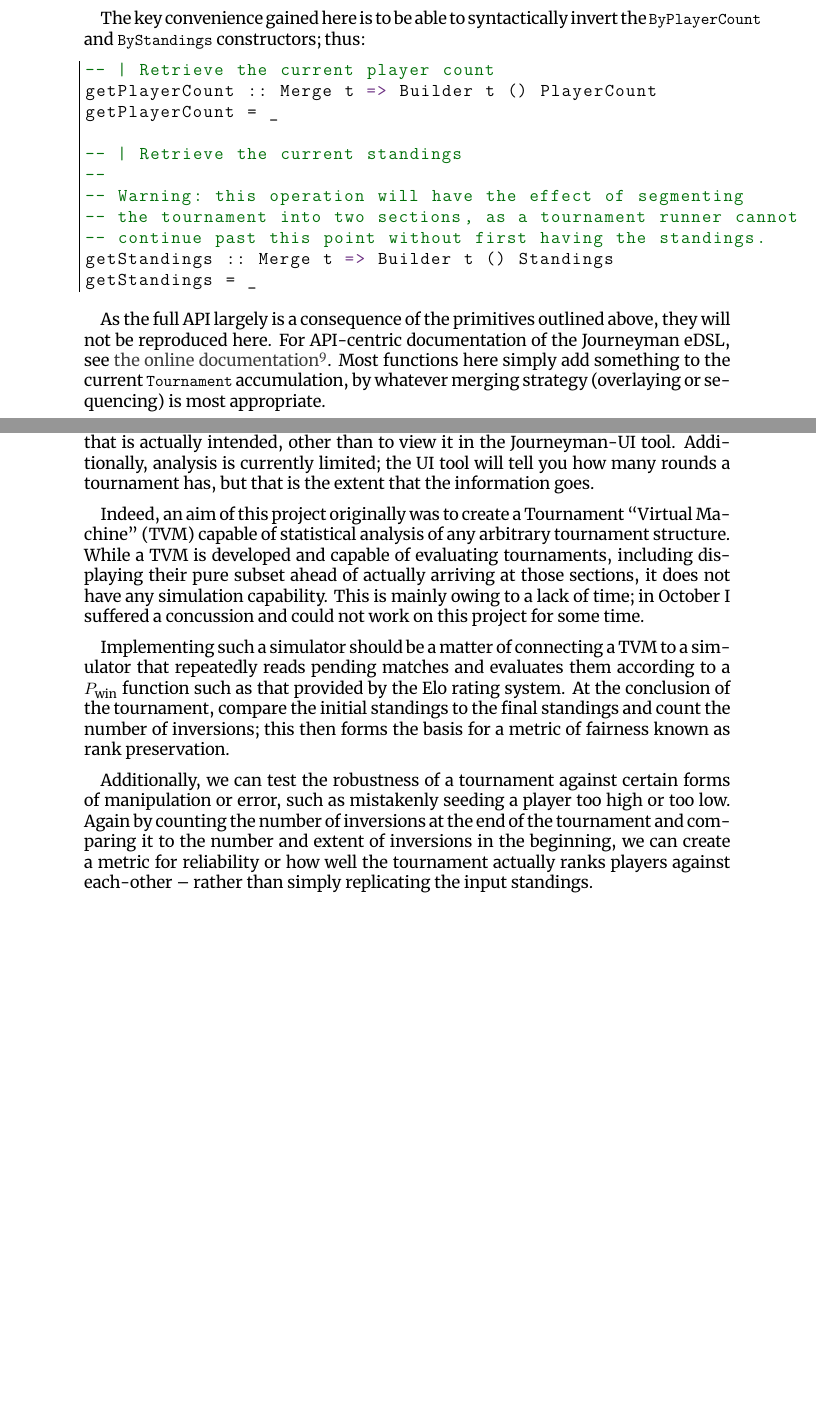
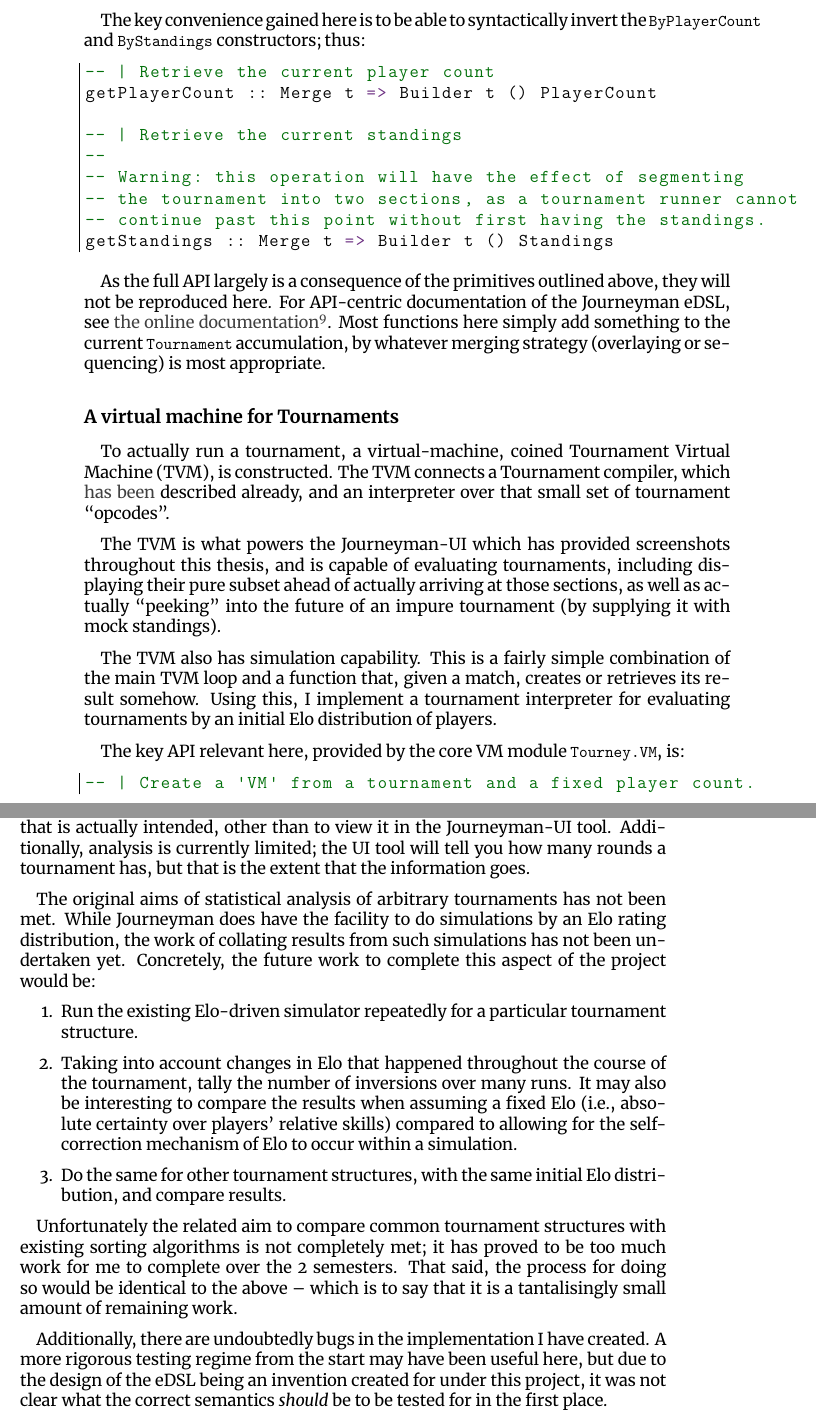
Before and after one commit to mikeplus64/journeyman, a LaTeX thesis (org/thesis/draft.tex): two parts of pages 21 and 27 of 29 before the commit and two parts of pages 21 and 28 of 30 after it, joined at a grey line, cut so that both start at the same text, the shorter picture padded with empty space. The pictures show the PDF file org/thesis/draft.pdf that the author committed with the source.

Commit message:
documentation updates

```diff
--- a/org/thesis/draft.tex
+++ b/org/thesis/draft.tex
@@ -653,22 +652,22 @@ likely has the greatest effect on result.
 
 \newpage
 
-\section{\label{design} Design}
-\label{sec:orgfc3ec97}
+\section{Design}
+\label{sec:org65b1607}
 
 In this chapter I will explain the design of the software artefact developed. To
 understand the final design that was implemented, it's first worth examining
 what information lead to it.
 
 \subsection{Analogies between sorting networks and tournaments}
-\label{sec:org3a34125}
+\label{sec:org8e625bc}
 
 A key observation of made at the outset of this project is that there is an
 analogy between sorting networks and many tournament structures. Here, a sorting
 network refers to a fixed schedule or ``network'' of comparisons between a fixed
 set of objects. Each comparison has a fixed coordinate or \emph{wire} in the network,
 and results in either the objects staying in the same position as they were (if
-they were already in order with respect to eachother), or they exchange places
+they were already in order with respect to each-other), or they exchange places
 if not.
 
 I call a sorting network ``partial'' if it does not determine a complete ordering
@@ -995,7 +994,6 @@ The key convenience gained here is to be able to syntactically invert the
 \begin{lstlisting}[language=haskell,numbers=none]
 -- | Retrieve the current player count
 getPlayerCount :: Merge t => Builder t () PlayerCount
-getPlayerCount = _
 
 -- | Retrieve the current standings
 --
@@ -1003,7 +1001,6 @@ getPlayerCount = _
 -- the tournament into two sections, as a tournament runner cannot
 -- continue past this point without first having the standings.
 getStandings :: Merge t => Builder t () Standings
-getStandings = _
 \end{lstlisting}
 
 As the full API largely is a consequence of the primitives outlined above, they
@@ -1013,3 +1010,27 @@ eDSL, see
 \texttt{Tournament} accumulation, by whatever merging strategy (overlaying or
 sequencing) is most appropriate.
 
+
+\subsection{A virtual machine for Tournaments}
+\label{sec:org55f9d30}
+
+To actually run a tournament, a virtual-machine, coined Tournament Virtual
+Machine (TVM), is constructed. The TVM connects a Tournament compiler, which \hyperref[compiler]{has
+been} described already, and an interpreter over that small set of tournament
+``opcodes''.
+
+The TVM is what powers the Journeyman-UI which has provided screenshots
+throughout this thesis, and is capable of evaluating tournaments, including
+displaying their pure subset ahead of actually arriving at those sections, as
+well as actually ``peeking'' into the future of an impure tournament (by supplying
+it with mock standings).
+
+The TVM also has simulation capability. This is a fairly simple combination of
+the main TVM loop and a function that, given a match, creates or retrieves its
+result somehow. Using this, I implement a tournament interpreter for evaluating
+tournaments by an initial Elo distribution of players.
+
+The key API relevant here, provided by the core VM module \texttt{Tourney.VM}, is:
+
+\begin{lstlisting}[language=haskell,numbers=none]
+-- | Create a 'VM' from a tournament and a fixed player count.
@@ -1016,5 +1046,7 @@ sequencing) is most appropriate.
+\end{lstlisting}
+
 \subsection{Tournament Interaction and Display}
-\label{sec:org1437406}
+\label{sec:org2fdccf7}
 
 In order to inspect and interact with tournaments, a terminal-based UI is built.
 It enables the display and running of tournaments, and allows for inspection of
@@ -1232,36 +1261,44 @@ linkFunSwap l = drop h l ++ take h l
 
 \newpage
 
+
 \section{Future work and limitations}
-\label{sec:orgfa959e5}
+\label{sec:org534576e}
 
 There is little way to verify that the tournament structure generated is the one
 that is actually intended, other than to view it in the Journeyman-UI tool.
 Additionally, analysis is currently limited; the UI tool will tell you how many
 rounds a tournament has, but that is the extent that the information goes.
 
-Indeed, an aim of this project originally was to create a Tournament ``Virtual
-Machine'' (TVM) capable of statistical analysis of any arbitrary tournament
-structure. While a TVM is developed and capable of evaluating tournaments,
-including displaying their pure subset ahead of actually arriving at those
-sections, it does not have any simulation capability. This is mainly owing to a
-lack of time; in October I suffered a concussion and could not work on this
-project for some time.
+The original aims of statistical analysis of arbitrary tournaments has not been
+met. While Journeyman does have the facility to do simulations by an Elo rating
+distribution, the work of collating results from such simulations has not been
+undertaken yet. Concretely, the future work to complete this aspect of the
+project would be:
 
-Implementing such a simulator should be a matter of connecting a TVM to a
-simulator that repeatedly reads pending matches and evaluates them according to
-a \(P_\text{win}\) function such as that provided by the Elo rating system. At the
-conclusion of the tournament, compare the initial standings to the final
-standings and count the number of inversions; this then forms the basis for a
-metric of fairness known as rank preservation.
+\begin{enumerate}
+\item Run the existing Elo-driven simulator repeatedly for a particular tournament
+structure.
+\item Taking into account changes in Elo that happened throughout the course of the
+tournament, tally the number of inversions over many runs. It may also be
+interesting to compare the results when assuming a fixed Elo (i.e., absolute
+certainty over players' relative skills) compared to allowing for the
+self-correction mechanism of Elo to occur within a simulation.
+\item Do the same for other tournament structures, with the same initial Elo
+distribution, and compare results.
+\end{enumerate}
 
-Additionally, we can test the robustness of a tournament against certain forms
-of manipulation or error, such as mistakenly seeding a player too high or too
-low. Again by counting the number of inversions at the end of the tournament and
-comparing it to the number and extent of inversions in the beginning, we can
-create a metric for reliability or how well the tournament actually ranks
-players against each-other -- rather than simply replicating the input
-standings.
+Unfortunately the related aim to compare common tournament structures with
+existing sorting algorithms is not completely met; it has proved to be too much
+work for me to complete over the 2 semesters. That said, the process for doing
+so would be identical to the above -- which is to say that it is a tantalisingly
+small amount of remaining work.
+
+Additionally, there are undoubtedly bugs in the implementation I have created. A
+more rigorous testing regime from the start may have been useful here, but due
+to the design of the eDSL being an invention created for under this project, it
+was not clear what the correct semantics \emph{should} be to be tested for in the first
+place.
 
 \newpage
 
```
Also changed, not shown: README.md, org/thesis/draft.pdf, org/thesis/draft.tex (99 more changed lines), 5 other files.
